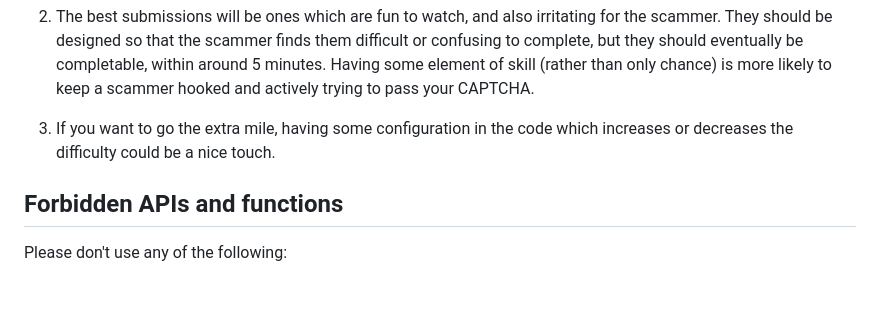
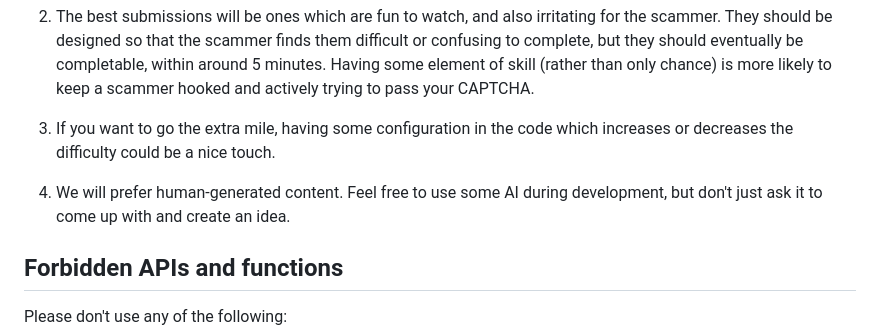
Before and after one commit to w3cj/kitboga-codejam25-word-problem-captcha, a Markdown page: README.md, the part around the change. Rendered like a GitHub page; blank space fills up the shorter version.

Commit message:
add information about AI

```diff
--- a/README.md
+++ b/README.md
@@ -47,6 +47,8 @@ https://discord.com/kitboga
 
 3. If you want to go the extra mile, having some configuration in the code which increases or decreases the difficulty could be a nice touch.
 
+4. We will prefer human-generated content. Feel free to use some AI during development, but don't just ask it to come up with and create an idea.
+
 ## Forbidden APIs and functions
 Please don't use any of the following:
 - navigator.geolocation
```
